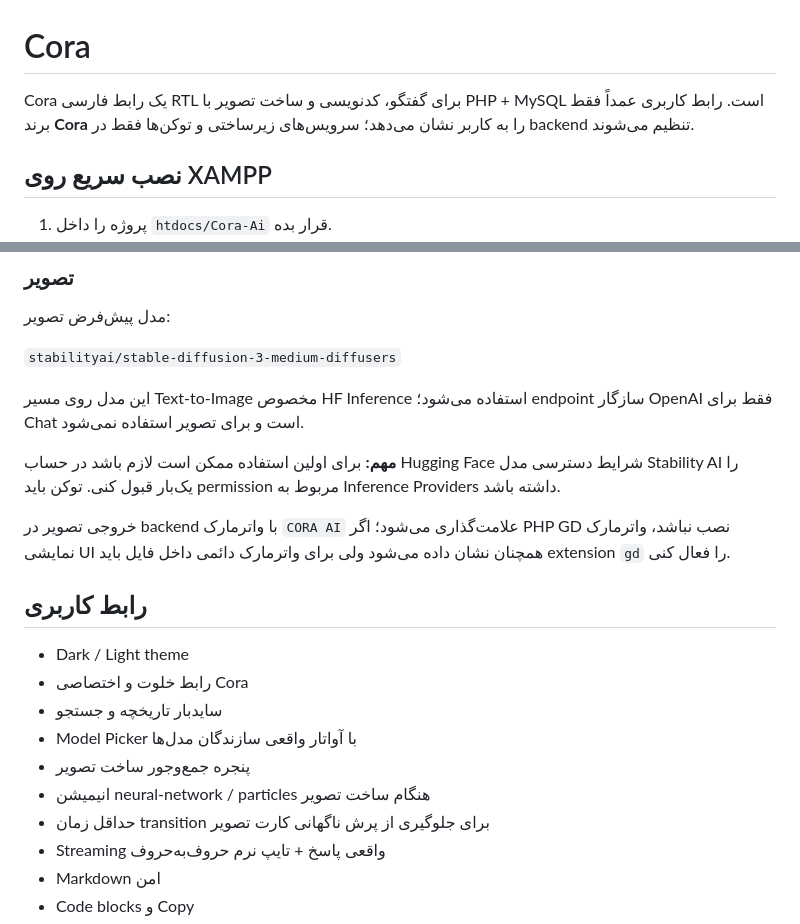
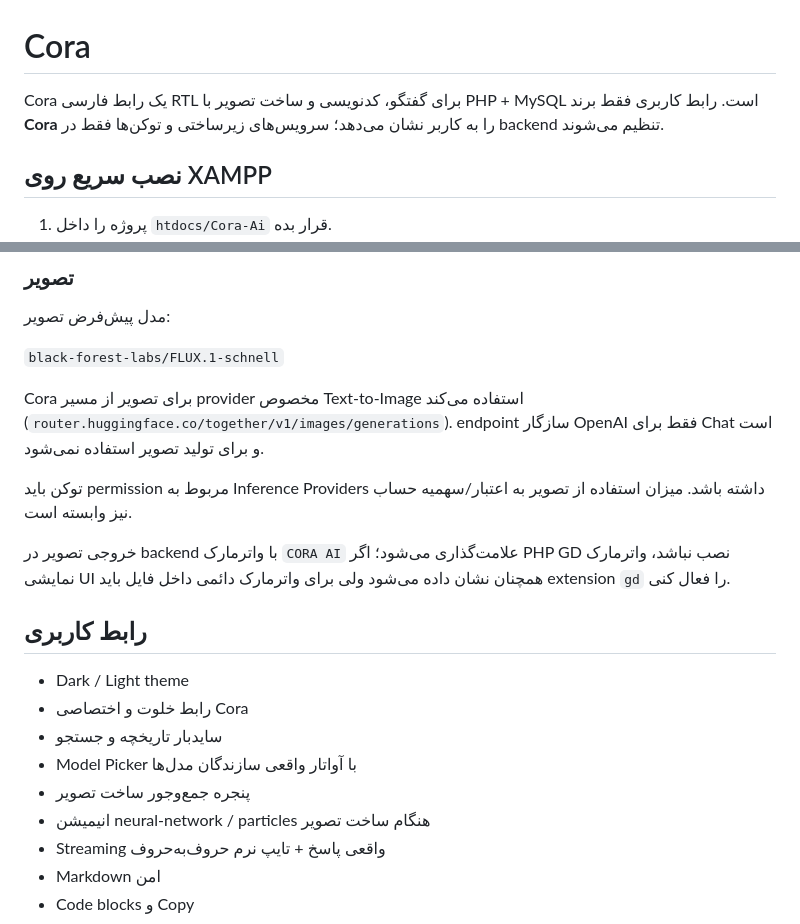
Before and after one commit to DeathAmir/Cora-Ai, a Markdown page: README.md, 2 parts joined by grey strips. Drawn GitHub-style.

Commit message:
Correct FLUX provider documentation

```diff
--- a/README.md
+++ b/README.md
@@ -1,6 +1,6 @@
 # Cora
 
-Cora یک رابط فارسی RTL برای گفتگو، کدنویسی و ساخت تصویر با PHP + MySQL است. رابط کاربری عمداً فقط برند **Cora** را به کاربر نشان می‌دهد؛ سرویس‌های زیرساختی و توکن‌ها فقط در backend تنظیم می‌شوند.
+Cora یک رابط فارسی RTL برای گفتگو، کدنویسی و ساخت تصویر با PHP + MySQL است. رابط کاربری فقط برند **Cora** را به کاربر نشان می‌دهد؛ سرویس‌های زیرساختی و توکن‌ها فقط در backend تنظیم می‌شوند.
 
 ## نصب سریع روی XAMPP
 
@@ -35,11 +35,11 @@ return [
 
 مدل پیش‌فرض تصویر:
 
-`stabilityai/stable-diffusion-3-medium-diffusers`
+`black-forest-labs/FLUX.1-schnell`
 
-این مدل روی مسیر Text-to-Image مخصوص HF Inference استفاده می‌شود؛ endpoint سازگار OpenAI فقط برای Chat است و برای تصویر استفاده نمی‌شود.
+Cora برای تصویر از مسیر provider مخصوص Text-to-Image استفاده می‌کند (`router.huggingface.co/together/v1/images/generations`). endpoint سازگار OpenAI فقط برای Chat است و برای تولید تصویر استفاده نمی‌شود.
 
-**مهم:** برای اولین استفاده ممکن است لازم باشد در حساب Hugging Face شرایط دسترسی مدل Stability AI را یک‌بار قبول کنی. توکن باید permission مربوط به Inference Providers داشته باشد.
+توکن باید permission مربوط به Inference Providers داشته باشد. میزان استفاده از تصویر به اعتبار/سهمیه حساب نیز وابسته است.
 
 خروجی تصویر در backend با واترمارک `CORA AI` علامت‌گذاری می‌شود؛ اگر PHP GD نصب نباشد، واترمارک نمایشی UI همچنان نشان داده می‌شود ولی برای واترمارک دائمی داخل فایل باید extension `gd` را فعال کنی.
 
@@ -51,7 +51,6 @@ return [
 - Model Picker با آواتار واقعی سازندگان مدل‌ها
 - پنجره جمع‌وجور ساخت تصویر
 - انیمیشن neural-network / particles هنگام ساخت تصویر
-- حداقل زمان transition برای جلوگیری از پرش ناگهانی کارت تصویر
 - Streaming واقعی پاسخ + تایپ نرم حروف‌به‌حروف
 - Markdown امن
 - Code blocks و Copy
```
